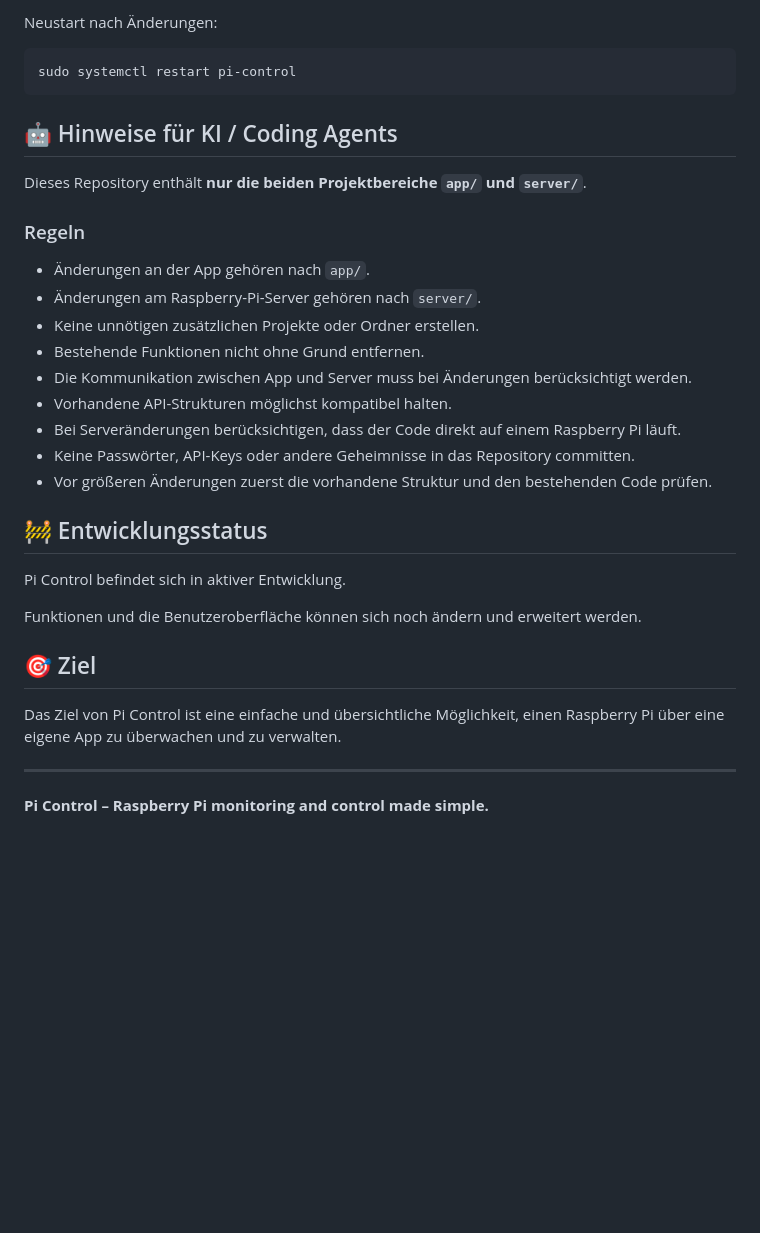
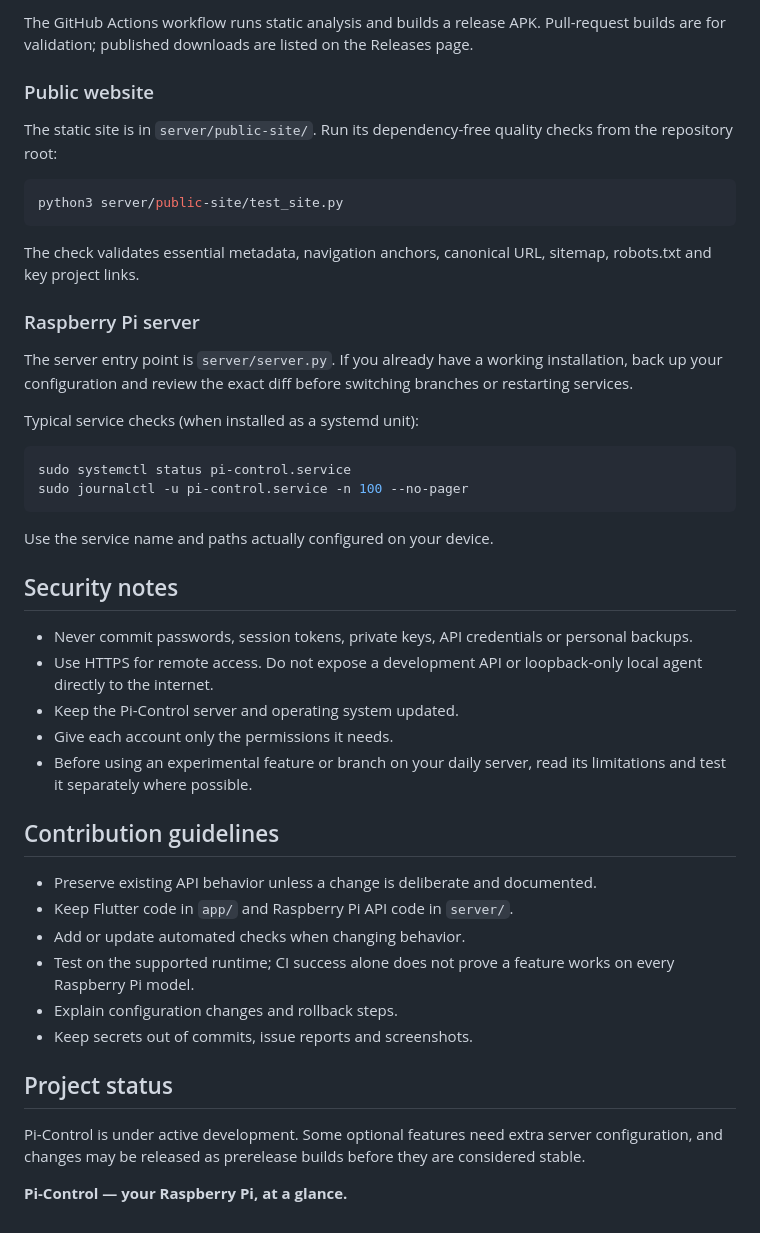
Before and after one commit to SimonSteindl/pi-control, a Markdown page: README.md, the part around one of its changes. Rendered like a GitHub page; blank space fills up the shorter version.

Commit message:
Rewrite README with accurate features, architecture, setup and security guidance

````diff
--- a/README.md
+++ b/README.md
@@ -80,37 +77,49 @@ sudo systemctl status pi-control
 ```
 
-Neustart nach Änderungen:
+The GitHub Actions workflow runs static analysis and builds a release APK. Pull-request builds are for validation; published downloads are listed on the Releases page.
+
+### Public website
+
+The static site is in `server/public-site/`. Run its dependency-free quality checks from the repository root:
 
 ```bash
-sudo systemctl restart pi-control
+python3 server/public-site/test_site.py
 ```
 
-## 🤖 Hinweise für KI / Coding Agents
+The check validates essential metadata, navigation anchors, canonical URL, sitemap, robots.txt and key project links.
 
-Dieses Repository enthält **nur die beiden Projektbereiche `app/` und `server/`**.
+### Raspberry Pi server
 
-### Regeln
+The server entry point is `server/server.py`. If you already have a working installation, back up your configuration and review the exact diff before switching branches or restarting services.
 
-- Änderungen an der App gehören nach `app/`.
-- Änderungen am Raspberry-Pi-Server gehören nach `server/`.
-- Keine unnötigen zusätzlichen Projekte oder Ordner erstellen.
-- Bestehende Funktionen nicht ohne Grund entfernen.
-- Die Kommunikation zwischen App und Server muss bei Änderungen berücksichtigt werden.
-- Vorhandene API-Strukturen möglichst kompatibel halten.
-- Bei Serveränderungen berücksichtigen, dass der Code direkt auf einem Raspberry Pi läuft.
-- Keine Passwörter, API-Keys oder andere Geheimnisse in das Repository committen.
-- Vor größeren Änderungen zuerst die vorhandene Struktur und den bestehenden Code prüfen.
+Typical service checks (when installed as a systemd unit):
 
-## 🚧 Entwicklungsstatus
+```bash
+sudo systemctl status pi-control.service
+sudo journalctl -u pi-control.service -n 100 --no-pager
+```
 
-Pi Control befindet sich in aktiver Entwicklung.
+Use the service name and paths actually configured on your device.
 
-Funktionen und die Benutzeroberfläche können sich noch ändern und erweitert werden.
+## Security notes
 
-## 🎯 Ziel
+- Never commit passwords, session tokens, private keys, API credentials or personal backups.
+- Use HTTPS for remote access. Do not expose a development API or loopback-only local agent directly to the internet.
+- Keep the Pi-Control server and operating system updated.
+- Give each account only the permissions it needs.
+- Before using an experimental feature or branch on your daily server, read its limitations and test it separately where possible.
 
-Das Ziel von Pi Control ist eine einfache und übersichtliche Möglichkeit, einen Raspberry Pi über eine eigene App zu überwachen und zu verwalten.
+## Contribution guidelines
 
----
+- Preserve existing API behavior unless a change is deliberate and documented.
+- Keep Flutter code in `app/` and Raspberry Pi API code in `server/`.
+- Add or update automated checks when changing behavior.
+- Test on the supported runtime; CI success alone does not prove a feature works on every Raspberry Pi model.
+- Explain configuration changes and rollback steps.
+- Keep secrets out of commits, issue reports and screenshots.
 
-**Pi Control – Raspberry Pi monitoring and control made simple.**
+## Project status
+
+Pi-Control is under active development. Some optional features need extra server configuration, and changes may be released as prerelease builds before they are considered stable.
+
+**Pi-Control — your Raspberry Pi, at a glance.**
````
Also changed, not shown: other parts of README.md (+56 -59 lines).
